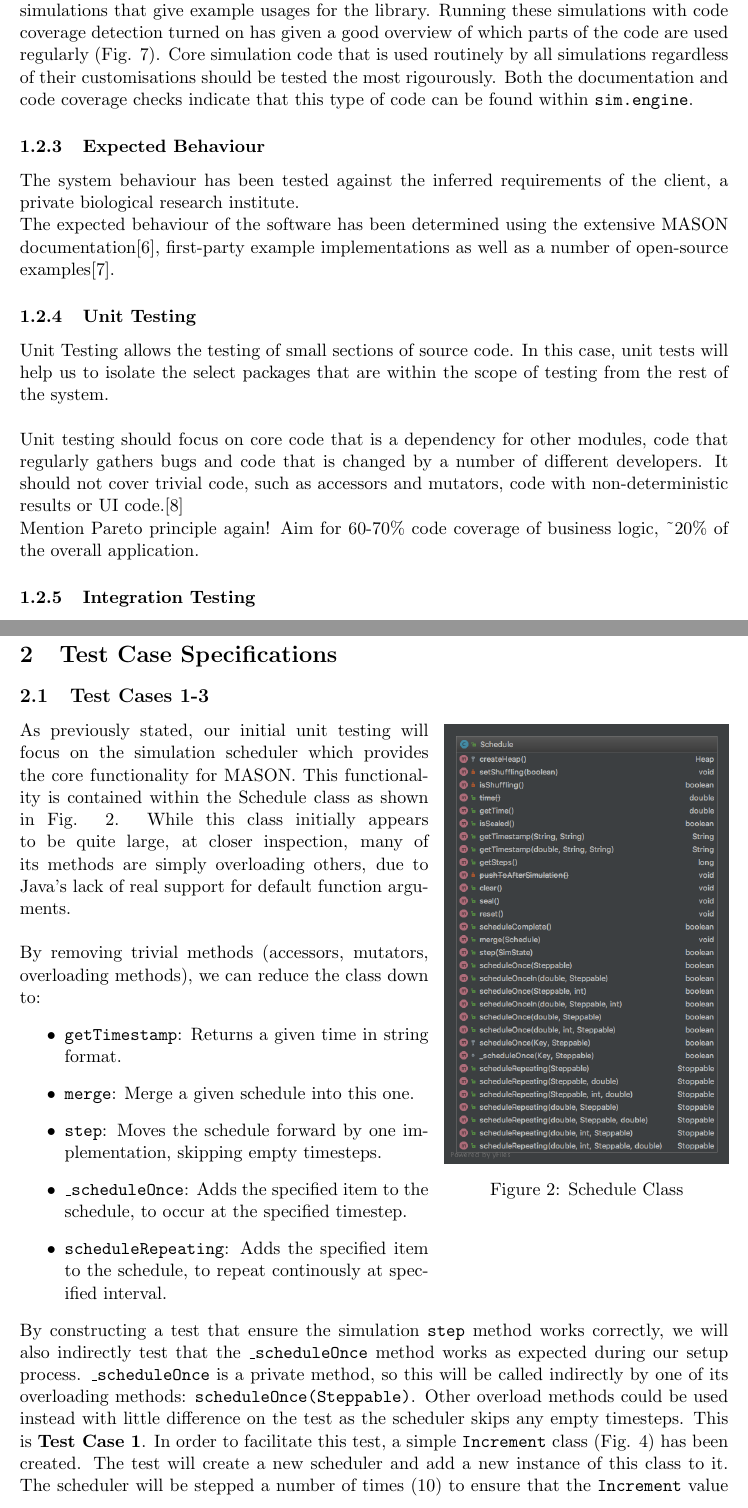
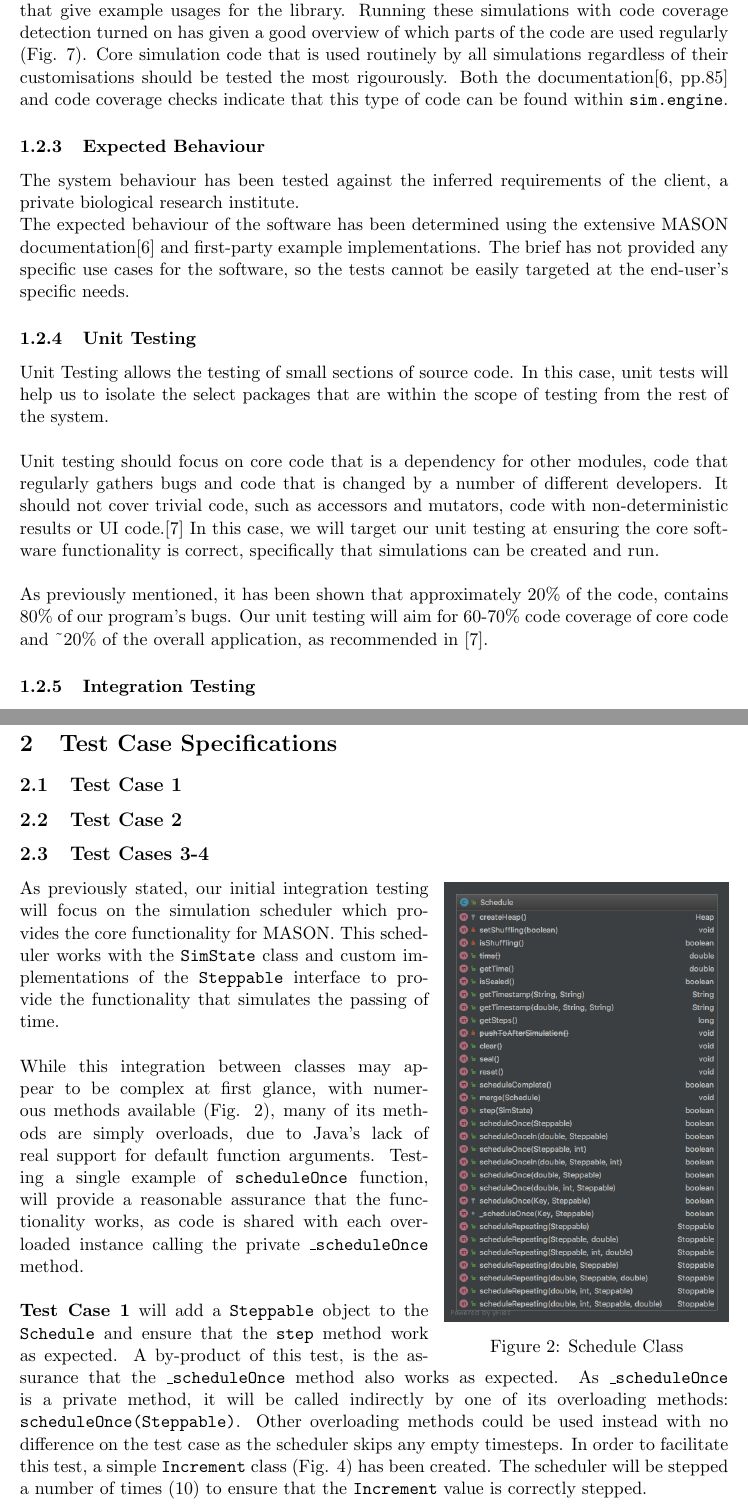
Before and after one commit to Oliver-Binns/SOTE, a LaTeX document (Report/Report.tex): two parts of pages 4 and 6 of 14, joined at a grey line, cut so that both start at the same text. Compiled offline with pdfLaTeX; a missing bibliography style is replaced by a similar one.

Commit message:
Corrected Test Case types from Unit to Integration.

```diff
--- a/Report/Report.tex
+++ b/Report/Report.tex
@@ -192,21 +194,26 @@ Both the documentation and code coverage checks indicate that this type of code
 The system behaviour has been tested against the inferred requirements of the client, a private biological research institute.
 
 %Explain how you have determined the expected behaviour of the software (in the absense of an exhaustive and explicit requirements specification)
-The expected behaviour of the software has been determined using the extensive MASON documentation\cite{mason_doc}, first-party example implementations as well as a number of open-source examples\cite{ppsim}.
+The expected behaviour of the software has been determined using the extensive MASON documentation\cite{mason_doc} and first-party example implementations.
+%move this to testing goals?-->
+The brief has not provided any specific use cases for the software, so the tests cannot be easily targeted at the end-user's specific needs.
 
 %what IS this expected behaviour: we are able to create and run agent-based simulations?
 
 \subsubsection{Unit Testing}
-Unit Testing allows the testing of small sections of source code. In this case, unit tests will help us to isolate the select packages that are within the scope of testing from the rest of the system.
+Unit Testing allows the testing of small sections of source code.
+In this case, unit tests will help us to isolate the select packages that are within the scope of testing from the rest of the system.
 \\
 
-Unit testing should focus on core code that is a dependency for other modules, code that regularly gathers bugs and code that is changed by a number of different developers. It should not cover trivial code, such as accessors and mutators, code with non-deterministic results or UI code.\cite{dont_test_blindly}
+Unit testing should focus on core code that is a dependency for other modules, code that regularly gathers bugs and code that is changed by a number of different developers.
+It should not cover trivial code, such as accessors and mutators, code with non-deterministic results or UI code.\cite{dont_test_blindly}
+In this case, we will target our unit testing at ensuring the core software functionality is correct, specifically that simulations can be created and run.
 %Unit Test: sim.engine?
 		   %sim.field.. whichever grid is most relevant to biologists?
+\\
 
-Mention Pareto principle again!
-Aim for 60-70\% code coverage of business logic, %has this come from don't test blindly?
-\textasciitilde 20\% of the overall application.
+As previously mentioned, it has been shown that approximately 20\% of the code, contains 80\% of our program's bugs.
+Our unit testing will aim for 60-70\% code coverage of core code and \textasciitilde 20\% of the overall application, as recommended in \cite{dont_test_blindly}.
 
 %Mutation Testing?
 
@@ -284,8 +288,18 @@ As such, it will not be possible to run any regression testing as part of the pr
 
 %o: "Black box testing means that knowledge of the internals of the product doesn't play a significant part in your testing."\cite{lessons_book}
 %o: "To do black box testing well, learn about the user, their expectations and needs, the technology and configurations the software will run on, the other software that this software will interact with, the date the software must manage, the development process, and so on. The advantage of black box testing is that you probably think differently than the programmer, and, thus are likely to anticipate risks that the programmer missed."
-\subsection{Test Cases 1-3}
-\begin{wrapfigure}[14]{r}{0.4\textwidth}
+\subsection{Test Case 1}
+%While limited to select classes..
+%These tests achieve a good level of code coverage () over these essential functionality.
+%Having a good understanding of the classes' intentions should ensure that the tests are also meaningful
+
+%Test at the boundaries- more likely to reveal ambiguities in the specification
+%Test ERROR MESSAGES: this code tends to be weaker than mainstream functionality- will be important to guide less-confident users (beginner Java)
+	%:all from \cite{lessons_book}
+\subsection{Test Case 2}
+
+\subsection{Test Cases 3-4}
+\begin{wrapfigure}[22]{r}{0.4\textwidth}
 	\vspace{-25pt}
 	\begin{center}
 		\includegraphics[width=0.4\textwidth]{Appendix/Schedule}
@@ -293,27 +307,24 @@ As such, it will not be possible to run any regression testing as part of the pr
 		\label{fig:schedule}
 	\end{center}
 \end{wrapfigure}
-As previously stated, our initial unit testing will focus on the simulation scheduler which provides the core functionality for MASON. This functionality is contained within the Schedule class as shown in Fig. \ref{fig:schedule}. While this class initially appears to be quite large, at closer inspection, many of its methods are simply overloading others, due to Java's lack of real support for default function arguments.
+
+As previously stated, our initial integration testing will focus on the simulation scheduler which provides the core functionality for MASON.
+This scheduler works with the \texttt{SimState} class and custom implementations of the \texttt{Steppable} interface to provide the functionality that simulates the passing of time.
 \\
 
-By removing trivial methods (accessors, mutators, overloading methods), we can reduce the class down to:
-\begin{itemize}
-	\item \texttt{getTimestamp}: Returns a given time in string format.
-	\item \texttt{merge}: Merge a given schedule into this one.
-	\item \texttt{step}: Moves the schedule forward by one implementation, skipping empty timesteps.
-	\item \texttt{\_scheduleOnce}: Adds the specified item to the schedule, to occur at the specified timestep.
-	\item \texttt{scheduleRepeating}: Adds the specified item to the schedule, to repeat continously at specified interval.
-\end{itemize}
+While this integration between classes may appear to be complex at first glance, with numerous methods available (Fig. \ref{fig:schedule}), many of its methods are simply overloads,  due to Java's lack of real support for default function arguments.
+Testing a single example of \texttt{scheduleOnce} function, will provide a reasonable assurance that the functionality works, as code is shared with each overloaded instance calling the private \texttt{\_scheduleOnce} method.
+\\
 
-By constructing a test that ensure the simulation \texttt{step} method works correctly, we will also indirectly test that the \texttt{\_scheduleOnce} method works as expected during our setup process.
-\texttt{\_scheduleOnce} is a private method, so this will be called indirectly by one of its overloading methods: \texttt{scheduleOnce(Steppable)}.
-Other overload methods could be used instead with little difference on the test as the scheduler skips any empty timesteps.
-This is \textbf{Test Case 1}.
+\textbf{Test Case 1} will add a \texttt{Steppable} object to the \texttt{Schedule} and ensure that the \texttt{step} method work as expected.
+A by-product of this test, is the assurance that the \texttt{\_scheduleOnce} method also works as expected.
+As \texttt{\_scheduleOnce} is a private method, it will be called indirectly by one of its overloading methods: \texttt{scheduleOnce(Steppable)}.
+Other overloading methods could be used instead with no difference on the test case as the scheduler skips any empty timesteps.
 In order to facilitate this test, a simple \texttt{Increment} class (Fig. \ref{code:increment}) has been created.
-The test will create a new scheduler and add a new instance of this class to it.
 The scheduler will be stepped a number of times (10) to ensure that the \texttt{Increment} value is correctly stepped.
 \\
 
-\textbf{Test Case 2} is similar, but will utilise the \texttt{scheduleRepeating(Steppable)} to ensure that the Schedule correctly manages recurring events. As mentioned, the scheduler skips any empty timesteps, so providing a different start time or time interval will make little difference to the test.
+\textbf{Test Case 2} is similar, but will utilise the \texttt{scheduleRepeating(Steppable)} to ensure that the Schedule correctly manages recurring events.
+As mentioned, the scheduler skips any empty timesteps, so providing a different start time or time interval will make little difference to the test.
 \\
 
```
Also changed, not shown: Report/Report.bib (+0 -8 lines), Report/Report.pdf, Report/Report.tex (54 more changed lines).
